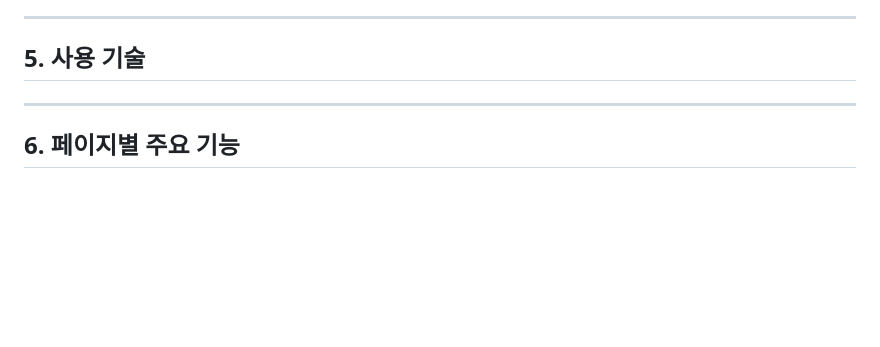
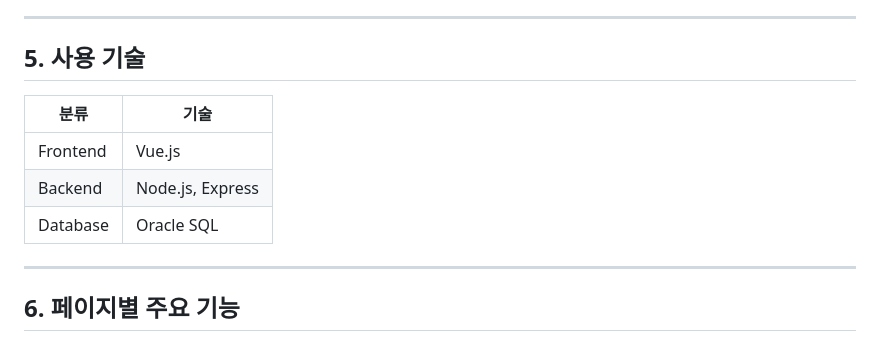
Before and after one commit to harford-stack/LIB_Project, a Markdown page: README.md, the part around the change. Drawn GitHub-style; blank space fills up the shorter version.

```diff
--- a/README.md
+++ b/README.md
@@ -43,7 +43,11 @@
 ---
 
 ## 5. 사용 기술
-
+| 분류 | 기술 |
+|------|------|
+| Frontend | Vue.js |
+| Backend | Node.js, Express |
+| Database | Oracle SQL |
 ---
 
 ## 6. 페이지별 주요 기능
```
